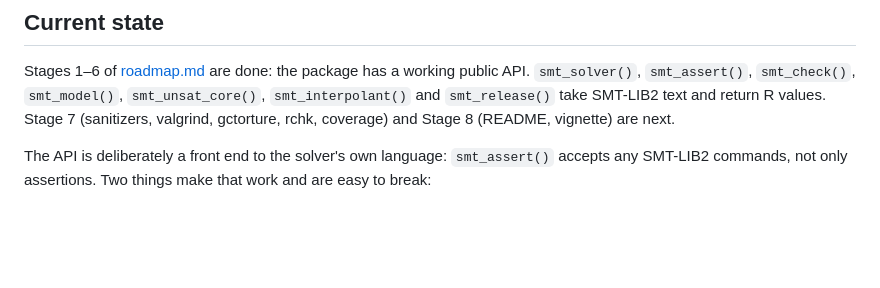
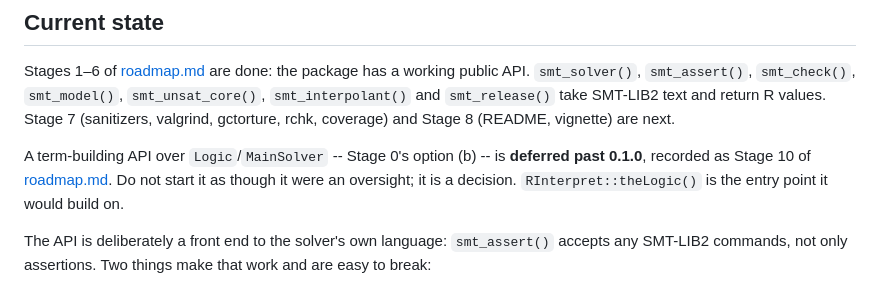
Before and after one commit to pedrobtz/zusmt, a Markdown page: CLAUDE.md, the part around the change. GitHub-like rendering; blank space fills up the shorter version.

```diff
--- a/CLAUDE.md
+++ b/CLAUDE.md
@@ -15,6 +15,10 @@ Stages 1–6 of [roadmap.md](roadmap.md) are done: the package has a working pub
 `smt_solver()`, `smt_assert()`, `smt_check()`, `smt_model()`, `smt_unsat_core()`,
 `smt_interpolant()` and `smt_release()` take SMT-LIB2 text and return R values. Stage 7 (sanitizers, valgrind, gctorture, rchk, coverage) and Stage 8 (README,
 vignette) are next.
+
+A term-building API over `Logic`/`MainSolver` -- Stage 0's option (b) -- is **deferred past
+0.1.0**, recorded as Stage 10 of [roadmap.md](roadmap.md). Do not start it as though it were an
+oversight; it is a decision. `RInterpret::theLogic()` is the entry point it would build on.
 
 The API is deliberately a front end to the solver's own language: `smt_assert()` accepts any
 SMT-LIB2 commands, not only assertions. Two things make that work and are easy to break:
```
Also changed, not shown: NEWS.md (+2 -1 lines), roadmap.md (+29 -1 lines).
